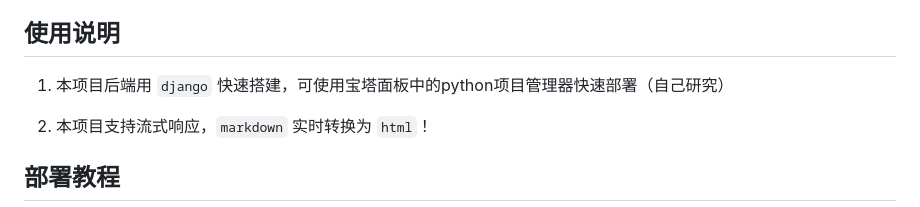
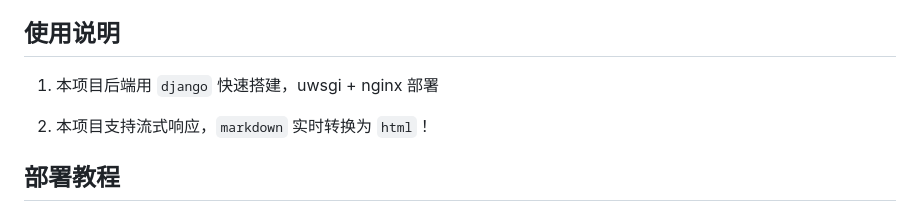
Before and after one commit to dcityteg/gunara, a Markdown page: README.md, the part around the change. Drawn GitHub-style.

Commit message:
update README.md.
Signed-off-by: Flyintro <2893288528@qq.com>

```diff
--- a/README.md
+++ b/README.md
@@ -21,7 +21,7 @@ ChatGPT 5刀账户KEY 自提网 [点击购买](https://chat.orglen.com)  https:/
 
 ## 使用说明
 
-1. 本项目后端用 `django` 快速搭建，可使用宝塔面板中的python项目管理器快速部署（自己研究）
+1. 本项目后端用 `django` 快速搭建，uwsgi + nginx 部署
 
 2. 本项目支持流式响应，`markdown` 实时转换为 `html`！
 
```
